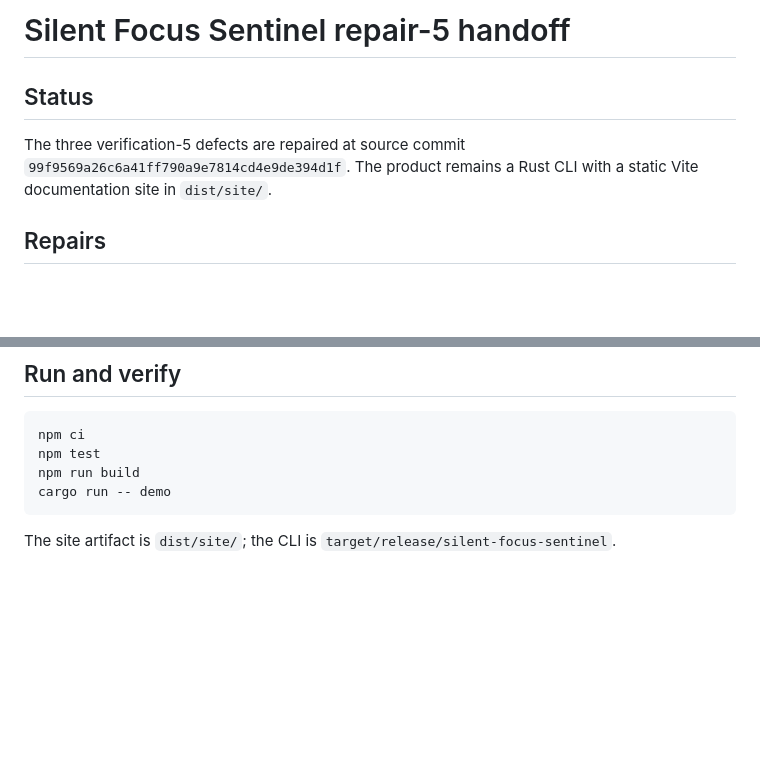
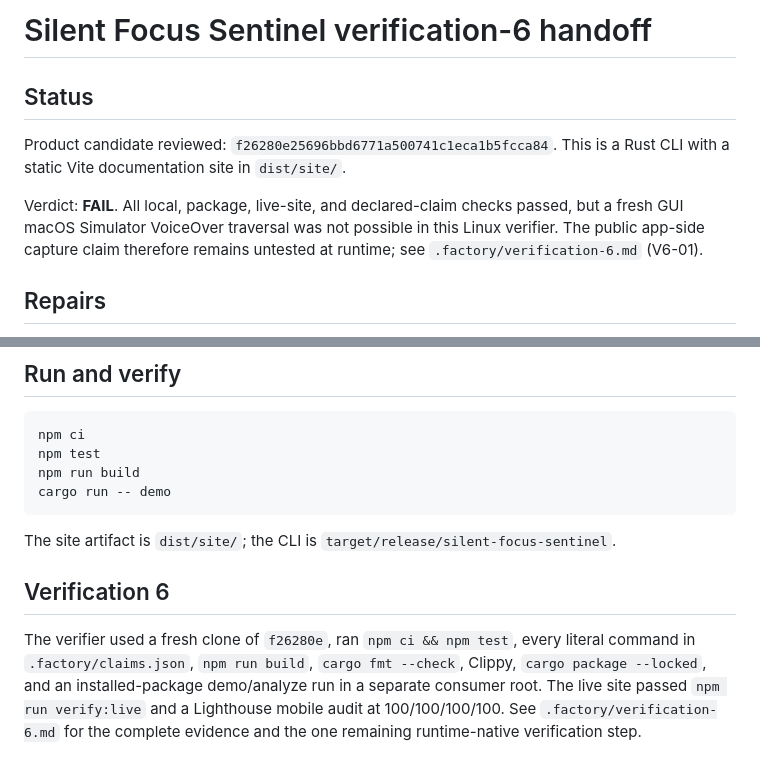
Before and after one commit to B-Divyesh/sf-silent-focus-sentinel, a Markdown page: .factory/handoff.md, 2 parts joined by grey strips. GitHub-like rendering; blank space fills up the shorter version.

Commit message:
docs: add verification 6 report

```diff
--- a/.factory/handoff.md
+++ b/.factory/handoff.md
@@ -1,10 +1,14 @@
-# Silent Focus Sentinel repair-5 handoff
+# Silent Focus Sentinel verification-6 handoff
 
 ## Status
 
-The three verification-5 defects are repaired at source commit
-`99f9569a26c6a41ff790a9e7814cd4e9de394d1f`. The product remains a Rust CLI
-with a static Vite documentation site in `dist/site/`.
+Product candidate reviewed: `f26280e25696bbd6771a500741c1eca1b5fcca84`.
+This is a Rust CLI with a static Vite documentation site in `dist/site/`.
+
+Verdict: **FAIL**. All local, package, live-site, and declared-claim checks
+passed, but a fresh GUI macOS Simulator VoiceOver traversal was not possible
+in this Linux verifier. The public app-side capture claim therefore remains
+untested at runtime; see `.factory/verification-6.md` (V6-01).
 
 ## Repairs
 
@@ -120,3 +124,13 @@ cargo run -- demo
 
 The site artifact is `dist/site/`; the CLI is
 `target/release/silent-focus-sentinel`.
+
+## Verification 6
+
+The verifier used a fresh clone of `f26280e`, ran `npm ci && npm test`, every
+literal command in `.factory/claims.json`, `npm run build`, `cargo fmt --check`,
+Clippy, `cargo package --locked`, and an installed-package demo/analyze run in
+a separate consumer root. The live site passed `npm run verify:live` and a
+Lighthouse mobile audit at 100/100/100/100. See
+`.factory/verification-6.md` for the complete evidence and the one remaining
+runtime-native verification step.
```
Also changed, not shown: .factory/verification-6.md (added, +96 -0 lines).
